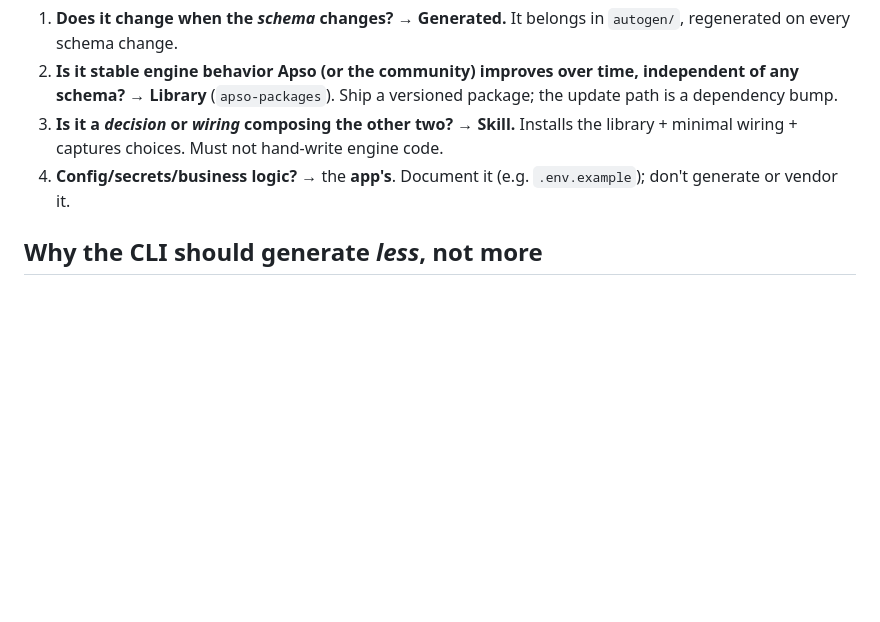
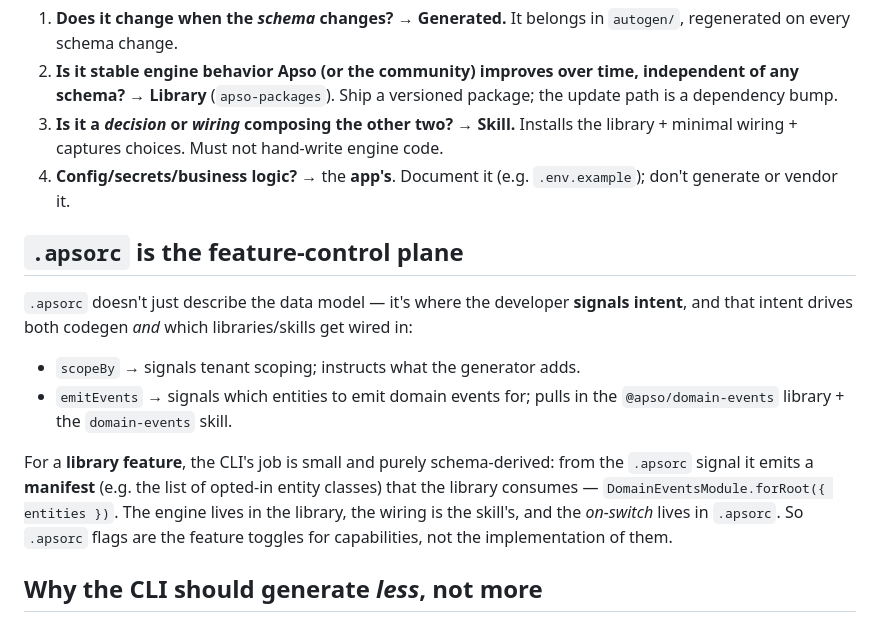
Before and after one commit to apsoai/cli, a Markdown page: docs/distribution-model.md, the part around the change. GitHub-like rendering; blank space fills up the shorter version.

Commit message:
docs: add '.apsorc as feature-control plane' (signals → manifest → library)
Co-Authored-By: Claude Opus 4.8 (1M context) <noreply@anthropic.com>

```diff
--- a/docs/distribution-model.md
+++ b/docs/distribution-model.md
@@ -24,6 +24,15 @@ When adding a capability, ask in order:
 3. **Is it a *decision* or *wiring* composing the other two?** → **Skill.** Installs the library + minimal wiring + captures choices. Must not hand-write engine code.
 4. **Config/secrets/business logic?** → the **app's**. Document it (e.g. `.env.example`); don't generate or vendor it.
 
+## `.apsorc` is the feature-control plane
+
+`.apsorc` doesn't just describe the data model — it's where the developer **signals intent**, and that intent drives both codegen *and* which libraries/skills get wired in:
+
+- `scopeBy` → signals tenant scoping; instructs what the generator adds.
+- `emitEvents` → signals which entities to emit domain events for; pulls in the `@apso/domain-events` library + the `domain-events` skill.
+
+For a **library feature**, the CLI's job is small and purely schema-derived: from the `.apsorc` signal it emits a **manifest** (e.g. the list of opted-in entity classes) that the library consumes — `DomainEventsModule.forRoot({ entities })`. The engine lives in the library, the wiring is the skill's, and the *on-switch* lives in `.apsorc`. So `.apsorc` flags are the feature toggles for capabilities, not the implementation of them.
+
 ## Why the CLI should generate *less*, not more
 
 - **The service template (`service-template-ts`) is cloned once and never updated** — anything engine-y placed there is frozen forever.
```
